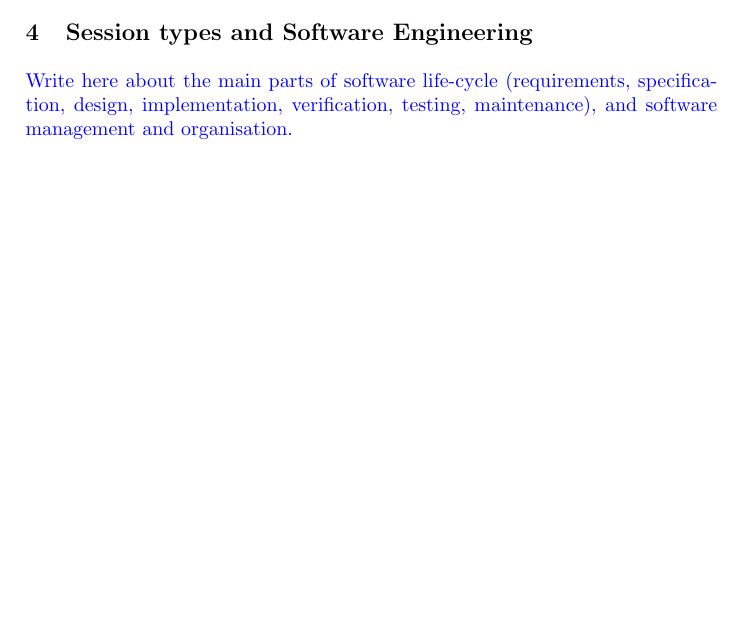
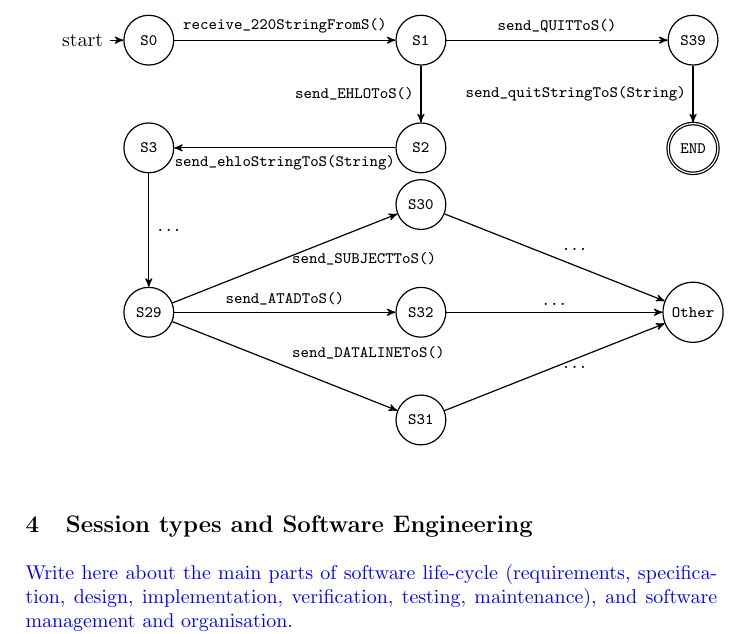
Before and after one commit to epsrc-abcd/Usecase-Report, a LaTeX thesis (SEFM/main.tex, which reads SEFM/usecases.tex): part of page 17 of 19 before the commit and part of page 18 of 20 after it, cut at the place of the change, the shorter picture padded with empty space. Compiled offline with pdfLaTeX.

Commit message:
state machine diagram

```diff
--- a/SEFM/usecases.tex
+++ b/SEFM/usecases.tex
@@ -425,3 +425,35 @@ machine:
 			(S39)		edgenode[right]	{\lstinline|void send_quitStringToS(String)|}	(END);
 \end{statemachine}
 %%
+
+
+
+\begin{statemachine}[node distance=4.8cm, scale=0.5]
+	\node[initial,state]		(S0)							{\lstinline|S0|};
+	\node[state]				(S1)[right of=S0]				{\lstinline|S1|};
+	\node[state]				(S2)[below =1cm of S1]		{\lstinline|S2|};
+	\node[state]				(S3)[left of=S2]				{\lstinline|S3|};
+	\node[state]				(S29)[below = 2cm of S3]		{\lstinline|S29|};
+	\node[state]				(S32)[right of = S29]				{\lstinline|S32|};
+	\node[state]				(S30)[above = 1cm of S32]				{\lstinline|S30|};
+	\node[state]				(S31)[below = 1cm of S32]		{\lstinline|S31|};
+
+	\node[state]				(S39)[right of = S1]			{\lstinline|S39|};
+	\node[state,accepting]		(END)[below =1cm of S39]		{\lstinline|END|};
+	\node[state]				(SX)[right of = S32]		{\lstinline|Other|};
+
+	\path
+	(S0)		edgenode			{\lstinline|receive_220StringFromS()|}	(S1)
+	(S1)		edgenode[left]		{\lstinline|send_EHLOToS()|}	(S2)
+				edgenode			{\lstinline|send_QUITToS()|}	(S39)
+	(S2)		edgenode			{\lstinline|send_ehloStringToS(String)|}	(S3)
+	(S3)		edgenode			{\lstinline|...|}	(S29)
+	(S29)		edgenode[right]		{\lstinline|send_SUBJECTToS()|}	(S30)
+				edgenode			{\lstinline|send_DATALINEToS()|}	(S31)
+				edgenode			{\lstinline|send_ATADToS()|}	(S32)
+	(S32)		edgenode			{\lstinline|...|}	(SX)
+	(S31)		edgenode[right]		{\lstinline|...|}	(SX)
+	(S30)		edgenode			{\lstinline|...|}	(SX)
+	(S39)		edgenode[left]		{\lstinline|send_quitStringToS(String)|}	(END);
+\end{statemachine}
+%%
```
